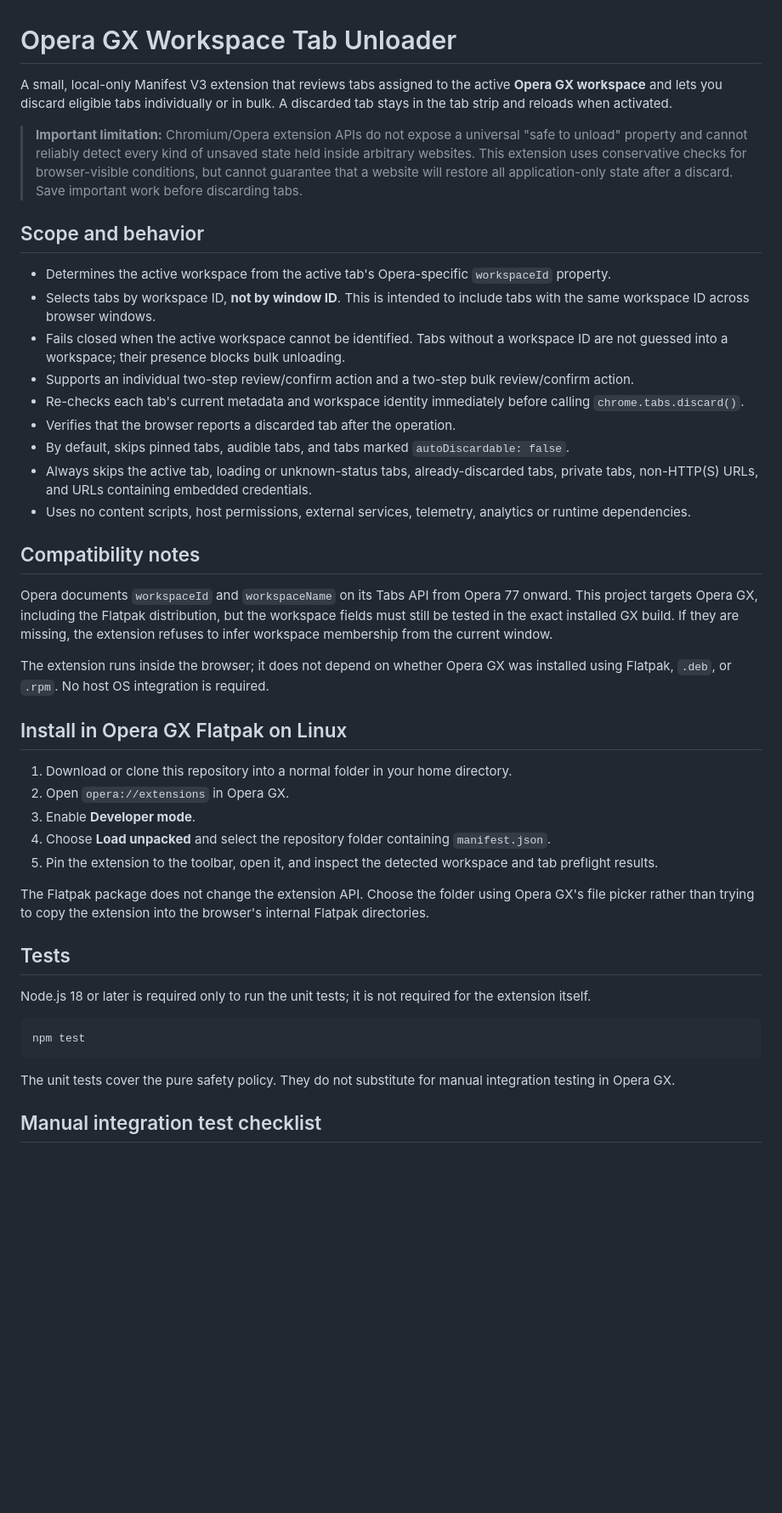
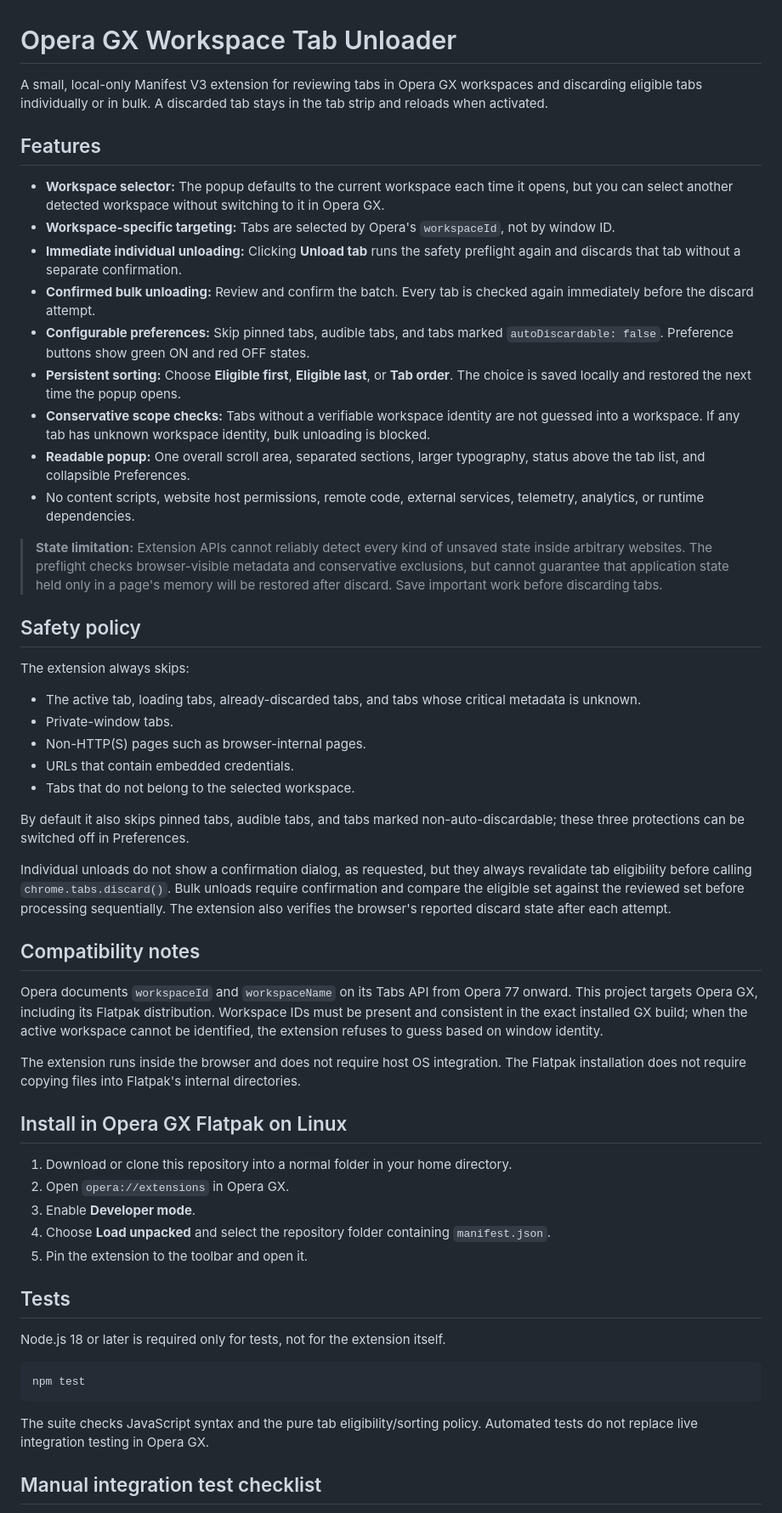
Before and after one commit to usman-pirzada/opera-tab-unloader, a Markdown page: README.md, the part around one of its changes. Shown at 85% size. Drawn GitHub-style; blank space fills up the shorter version.

Commit message:
docs: document multi-workspace targeting and updated controls

````diff
--- a/README.md
+++ b/README.md
@@ -1,26 +1,39 @@
 # Opera GX Workspace Tab Unloader
 
-A small, local-only Manifest V3 extension that reviews tabs assigned to the active **Opera GX workspace** and lets you discard eligible tabs individually or in bulk. A discarded tab stays in the tab strip and reloads when activated.
+A small, local-only Manifest V3 extension for reviewing tabs in Opera GX workspaces and discarding eligible tabs individually or in bulk. A discarded tab stays in the tab strip and reloads when activated.
 
-> **Important limitation:** Chromium/Opera extension APIs do not expose a universal "safe to unload" property and cannot reliably detect every kind of unsaved state held inside arbitrary websites. This extension uses conservative checks for browser-visible conditions, but cannot guarantee that a website will restore all application-only state after a discard. Save important work before discarding tabs.
+## Features
 
-## Scope and behavior
+- **Workspace selector:** The popup defaults to the current workspace each time it opens, but you can select another detected workspace without switching to it in Opera GX.
+- **Workspace-specific targeting:** Tabs are selected by Opera's `workspaceId`, not by window ID.
+- **Immediate individual unloading:** Clicking **Unload tab** runs the safety preflight again and discards that tab without a separate confirmation.
+- **Confirmed bulk unloading:** Review and confirm the batch. Every tab is checked again immediately before the discard attempt.
+- **Configurable preferences:** Skip pinned tabs, audible tabs, and tabs marked `autoDiscardable: false`. Preference buttons show green ON and red OFF states.
+- **Persistent sorting:** Choose **Eligible first**, **Eligible last**, or **Tab order**. The choice is saved locally and restored the next time the popup opens.
+- **Conservative scope checks:** Tabs without a verifiable workspace identity are not guessed into a workspace. If any tab has unknown workspace identity, bulk unloading is blocked.
+- **Readable popup:** One overall scroll area, separated sections, larger typography, status above the tab list, and collapsible Preferences.
+- No content scripts, website host permissions, remote code, external services, telemetry, analytics, or runtime dependencies.
 
-- Determines the active workspace from the active tab's Opera-specific `workspaceId` property.
-- Selects tabs by workspace ID, **not by window ID**. This is intended to include tabs with the same workspace ID across browser windows.
-- Fails closed when the active workspace cannot be identified. Tabs without a workspace ID are not guessed into a workspace; their presence blocks bulk unloading.
-- Supports an individual two-step review/confirm action and a two-step bulk review/confirm action.
-- Re-checks each tab's current metadata and workspace identity immediately before calling `chrome.tabs.discard()`.
-- Verifies that the browser reports a discarded tab after the operation.
-- By default, skips pinned tabs, audible tabs, and tabs marked `autoDiscardable: false`.
-- Always skips the active tab, loading or unknown-status tabs, already-discarded tabs, private tabs, non-HTTP(S) URLs, and URLs containing embedded credentials.
-- Uses no content scripts, host permissions, external services, telemetry, analytics or runtime dependencies.
+> **State limitation:** Extension APIs cannot reliably detect every kind of unsaved state inside arbitrary websites. The preflight checks browser-visible metadata and conservative exclusions, but cannot guarantee that application state held only in a page's memory will be restored after discard. Save important work before discarding tabs.
+
+## Safety policy
+
+The extension always skips:
+- The active tab, loading tabs, already-discarded tabs, and tabs whose critical metadata is unknown.
+- Private-window tabs.
+- Non-HTTP(S) pages such as browser-internal pages.
+- URLs that contain embedded credentials.
+- Tabs that do not belong to the selected workspace.
+
+By default it also skips pinned tabs, audible tabs, and tabs marked non-auto-discardable; these three protections can be switched off in Preferences.
+
+Individual unloads do not show a confirmation dialog, as requested, but they always revalidate tab eligibility before calling `chrome.tabs.discard()`. Bulk unloads require confirmation and compare the eligible set against the reviewed set before processing sequentially. The extension also verifies the browser's reported discard state after each attempt.
 
 ## Compatibility notes
 
-Opera documents `workspaceId` and `workspaceName` on its Tabs API from Opera 77 onward. This project targets Opera GX, including the Flatpak distribution, but the workspace fields must still be tested in the exact installed GX build. If they are missing, the extension refuses to infer workspace membership from the current window.
+Opera documents `workspaceId` and `workspaceName` on its Tabs API from Opera 77 onward. This project targets Opera GX, including its Flatpak distribution. Workspace IDs must be present and consistent in the exact installed GX build; when the active workspace cannot be identified, the extension refuses to guess based on window identity.
 
-The extension runs inside the browser; it does not depend on whether Opera GX was installed using Flatpak, `.deb`, or `.rpm`. No host OS integration is required.
+The extension runs inside the browser and does not require host OS integration. The Flatpak installation does not require copying files into Flatpak's internal directories.
 
 ## Install in Opera GX Flatpak on Linux
 
@@ -28,19 +41,17 @@ The extension runs inside the browser; it does not depend on whether Opera GX wa
 2. Open `opera://extensions` in Opera GX.
 3. Enable **Developer mode**.
 4. Choose **Load unpacked** and select the repository folder containing `manifest.json`.
-5. Pin the extension to the toolbar, open it, and inspect the detected workspace and tab preflight results.
-
-The Flatpak package does not change the extension API. Choose the folder using Opera GX's file picker rather than trying to copy the extension into the browser's internal Flatpak directories.
+5. Pin the extension to the toolbar and open it.
 
 ## Tests
 
-Node.js 18 or later is required only to run the unit tests; it is not required for the extension itself.
+Node.js 18 or later is required only for tests, not for the extension itself.
 
 ```bash
 npm test
 ```
 
-The unit tests cover the pure safety policy. They do not substitute for manual integration testing in Opera GX.
+The suite checks JavaScript syntax and the pure tab eligibility/sorting policy. Automated tests do not replace live integration testing in Opera GX.
 
 ## Manual integration test checklist
 
````
Also changed, not shown: other parts of README.md (+12 -14 lines).
